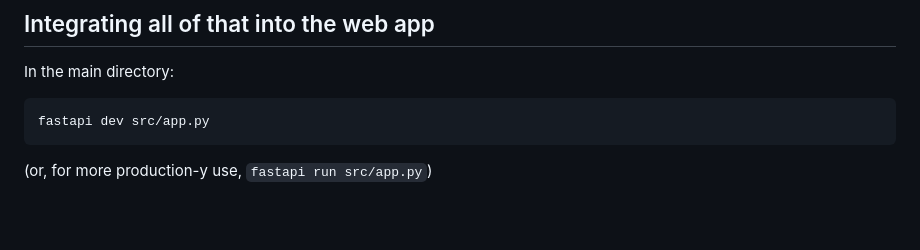
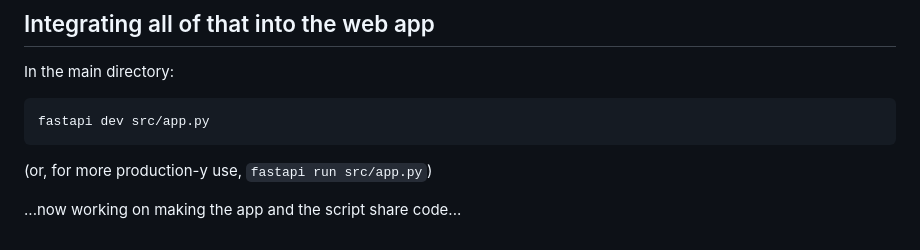
Before and after one commit to Aiven-Labs/kafka-button-app, a Markdown page: working-document.md, the part around the change. Rendered like a GitHub page; blank space fills up the shorter version.

````diff
--- a/working-document.md
+++ b/working-document.md
@@ -719,3 +719,5 @@ fastapi dev src/app.py
 ```
 
 (or, for more production-y use, `fastapi run src/app.py`)
+
+...now working on making the app and the script share code...
````
